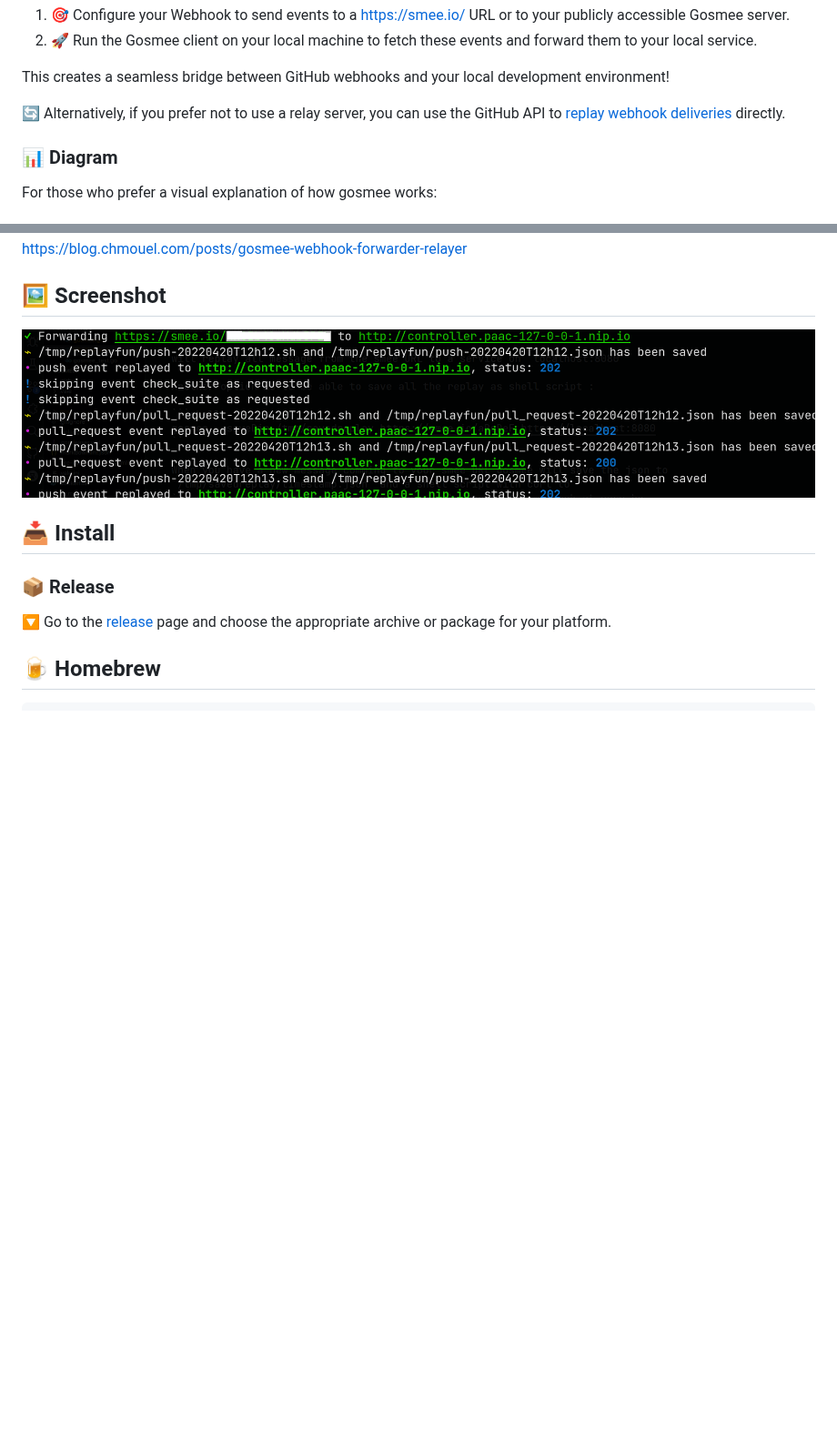
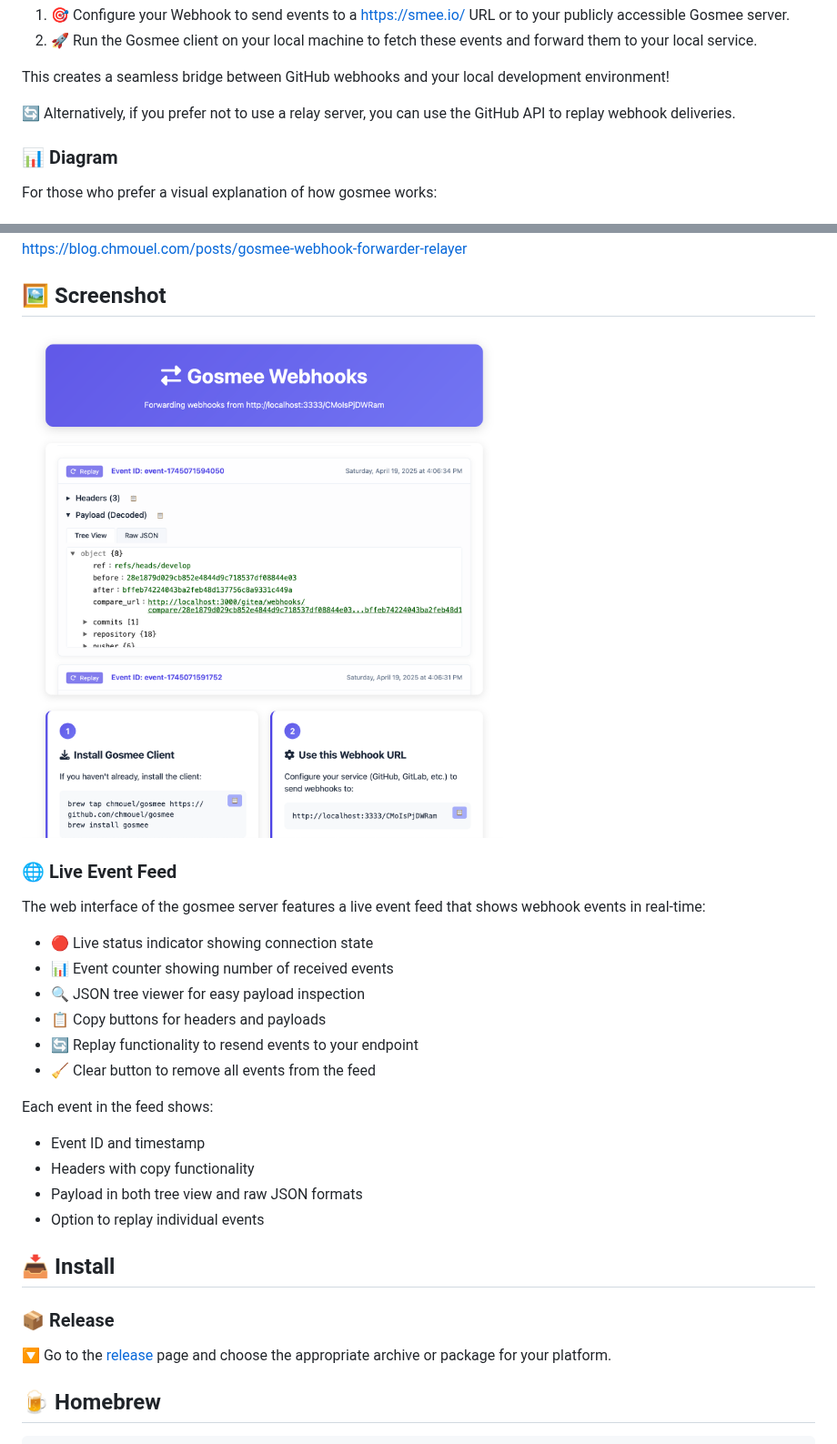
Before and after one commit to chmouel/gosmee, a Markdown page: README.md, 2 parts joined by grey strips. Shown at 91% size. GitHub-like rendering; pictures changed too: .github/screenshot.png; blank space fills up the shorter version.

```diff
--- a/README.md
+++ b/README.md
@@ -28,8 +28,7 @@ This creates a seamless bridge between GitHub webhooks and your local
 development environment!
 
 🔄 Alternatively, if you prefer not to use a relay server, you can use the
-GitHub API to [replay webhook
-deliveries](#replay-webhook-deliveries-via-the-github-api) directly.
+GitHub API to replay webhook deliveries.
 
 ### 📊 Diagram
 
@@ -67,6 +66,24 @@ post: <https://blog.chmouel.com/posts/gosmee-webhook-forwarder-relayer>
 ## 🖼️ Screenshot
 
 ![Screenshot](./.github/screenshot.png)
+
+### 🌐 Live Event Feed
+
+The web interface of the gosmee server features a live event feed that shows webhook events in real-time:
+
+- 🔴 Live status indicator showing connection state
+- 📊 Event counter showing number of received events
+- 🔍 JSON tree viewer for easy payload inspection
+- 📋 Copy buttons for headers and payloads
+- 🔄 Replay functionality to resend events to your endpoint
+- 🧹 Clear button to remove all events from the feed
+
+Each event in the feed shows:
+
+- Event ID and timestamp
+- Headers with copy functionality
+- Payload in both tree view and raw JSON formats
+- Option to replay individual events
 
 ## 📥 Install
 
```
Also changed, not shown: 7 other files.
